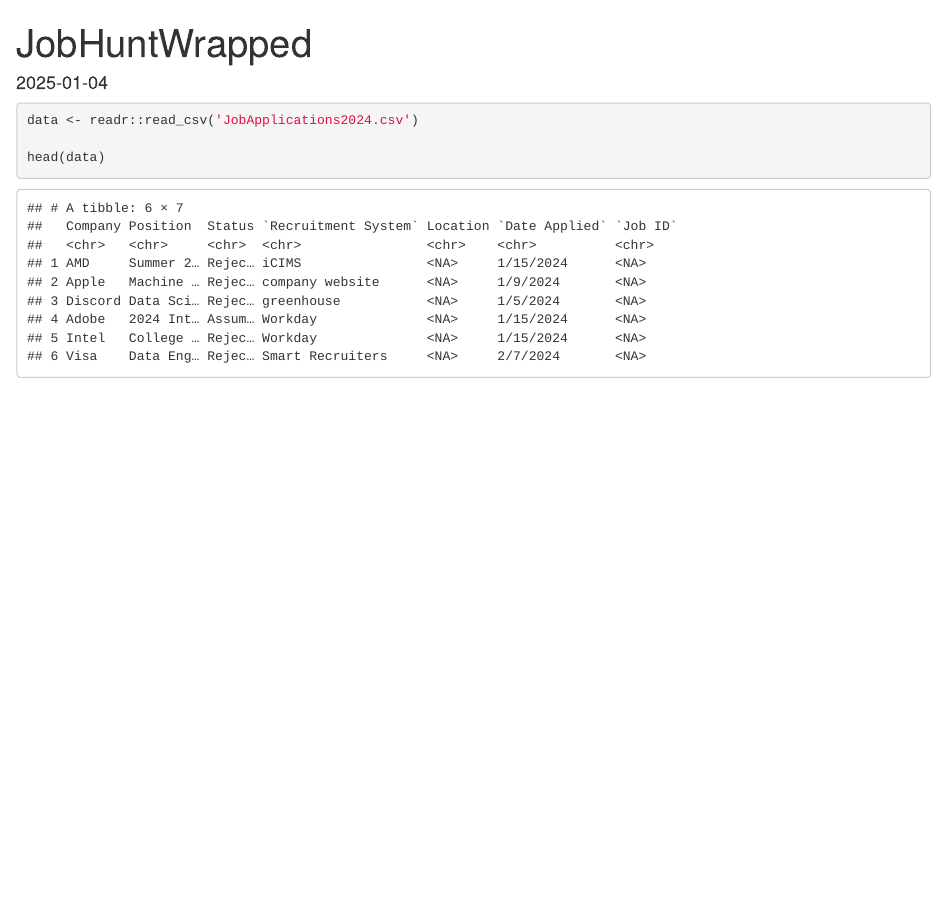
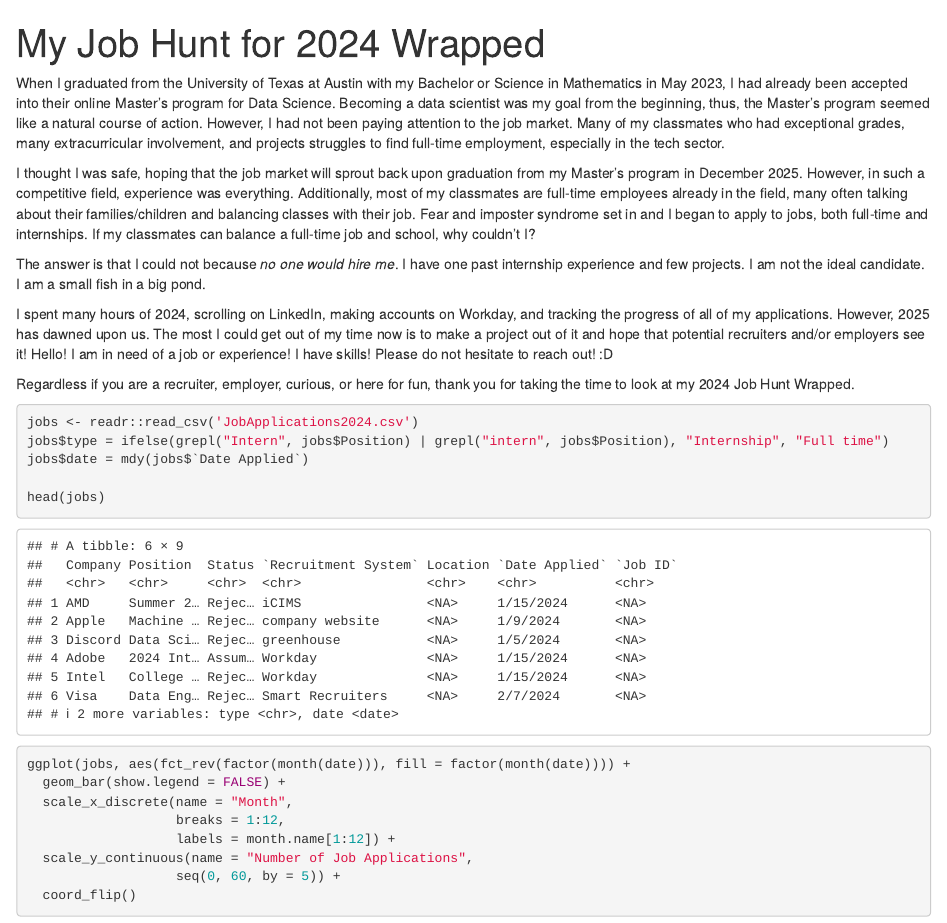
Before and after one commit to smin0303/jobhuntwrapped, an R Markdown document (JobHuntWrapped.Rmd): the page in a window 1100 px wide, from its top. Rendered offline with R 4.5, knitr and Pandoc, with nearby package versions; some code elsewhere in the file could not run offline.

Commit message:
made some frequency plots

````diff
--- a/JobApplications2024.csv
+++ b/JobApplications2024.csv
@@ -123,7 +123,7 @@
 Abbott,Data Scientist,Rejected,Workday,"Austin, TX",10/31/2024,31095774
 Reddit,Software Engineering Intern (Summer 2025),Rejected,RippleMatch,"New York, NY; San Francisco, CA; Remote",11/1/2024,
 CVS Health,Data Science Graduate Internship - Summer 2025,Applied,Workday,"New York, NY; Wellesley, MA",11/6/2024,R0409081
-Atlassian,"Machine Learning Intern, 2025 Summer U.S.",Applied,iCIMS,"San Francisco, CA",11/6/2024,REQ-2024-2963
+Atlassian,"Machine Learning Intern, 2025 Summer U.S.",Rejected,iCIMS,"San Francisco, CA",11/6/2024,REQ-2024-2963
 7-Eleven Inc,Data Analyst Intern,Applied,Handshake,"Irving, TX",11/6/2024,
 NXP ,Internships in Data Science - Summer 2025,Applied,Workday,"Austin, TX",11/6/2024,R-10055758
 Costco Wholesale,IT Winter Intern - Data Science,Applied,Taleo,"Seattle, WA",11/6/2024,9266~
@@ -188,4 +188,3 @@
 FedEx,Intern - Data Science-1,Applied,Paradox.ai,"Memphis, TN; Remote",12/26/2024,P25-173909-3
 FedEx,Intern - Analytics (Product),Applied,Paradox.ai,"Memphis, TN; Pittsburgh, PA; Dallas, TX",12/26/2024,P25-175093-1
 Duracell,MS&P Data & Analytics - Intern,Applied,Oracle,"Chicago, IL",12/26/2024,583
-Discover Financial Services,2025 Data & Analytics Graduate Internship Program,Applied,RippleMatch,"Riverwoods, IL",,
--- a/JobHuntWrapped.Rmd
+++ b/JobHuntWrapped.Rmd
@@ -1,3 +1,3 @@
 ---
-title: "JobHuntWrapped"
+title: "My Job Hunt for 2024 Wrapped"
 output: html_document
@@ -9,9 +11,30 @@
 knitr::opts_chunk$set(echo = TRUE)
 ```
 
+When I graduated from the University of Texas at Austin with my Bachelor or Science in Mathematics in May 2023, I had already been accepted into their online Master's program for Data Science. Becoming a data scientist was my goal from the beginning, thus, the Master's program seemed like a natural course of action. However, I had not been paying attention to the job market. Many of my classmates who had exceptional grades, many extracurricular involvement, and projects struggles to find full-time employment, especially in the tech sector.
+
+I thought I was safe, hoping that the job market will sprout back upon graduation from my Master's program in December 2025. However, in such a competitive field, experience was everything. Additionally, most of my classmates are full-time employees already in the field, many often talking about their families/children and balancing classes with their job. Fear and imposter syndrome set in and I began to apply to jobs, both full-time and internships. If my classmates can balance a full-time job and school, why couldn't I?
+
+The answer is that I could not because *no one would hire me*. I have one past internship experience and few projects. I am not the ideal candidate. I am a small fish in a big pond.
+
+I spent many hours of 2024, scrolling on LinkedIn, making accounts on Workday, and tracking the progress of all of my applications. However, 2025 has dawned upon us. The most I could get out of my time now is to make a project out of it and hope that potential recruiters and/or employers see it! Hello! I am in need of a job or experience! I have skills! Please do not hesitate to reach out! :D
+
+Regardless if you are a recruiter, employer, curious, or here for fun, thank you for taking the time to look at my 2024 Job Hunt Wrapped.
 
 ```{r message = FALSE}
-data <- readr::read_csv('JobApplications2024.csv')
+jobs <- readr::read_csv('JobApplications2024.csv')
+jobs$type = ifelse(grepl("Intern", jobs$Position) | grepl("intern", jobs$Position), "Internship", "Full time")
+jobs$date = mdy(jobs$`Date Applied`)
 
-head(data)
+head(jobs)
 ```
+
+```{r}
+ggplot(jobs, aes(fct_rev(factor(month(date))), fill = factor(month(date)))) +
+  geom_bar(show.legend = FALSE) +
+  scale_x_discrete(name = "Month",
+                   breaks = 1:12,
+                   labels = month.name[1:12]) +
+  scale_y_continuous(name = "Number of Job Applications",
+                   seq(0, 60, by = 5)) +
+  coord_flip()
````
Also changed, not shown: JobHuntWrapped.Rmd (23 more changed lines).
